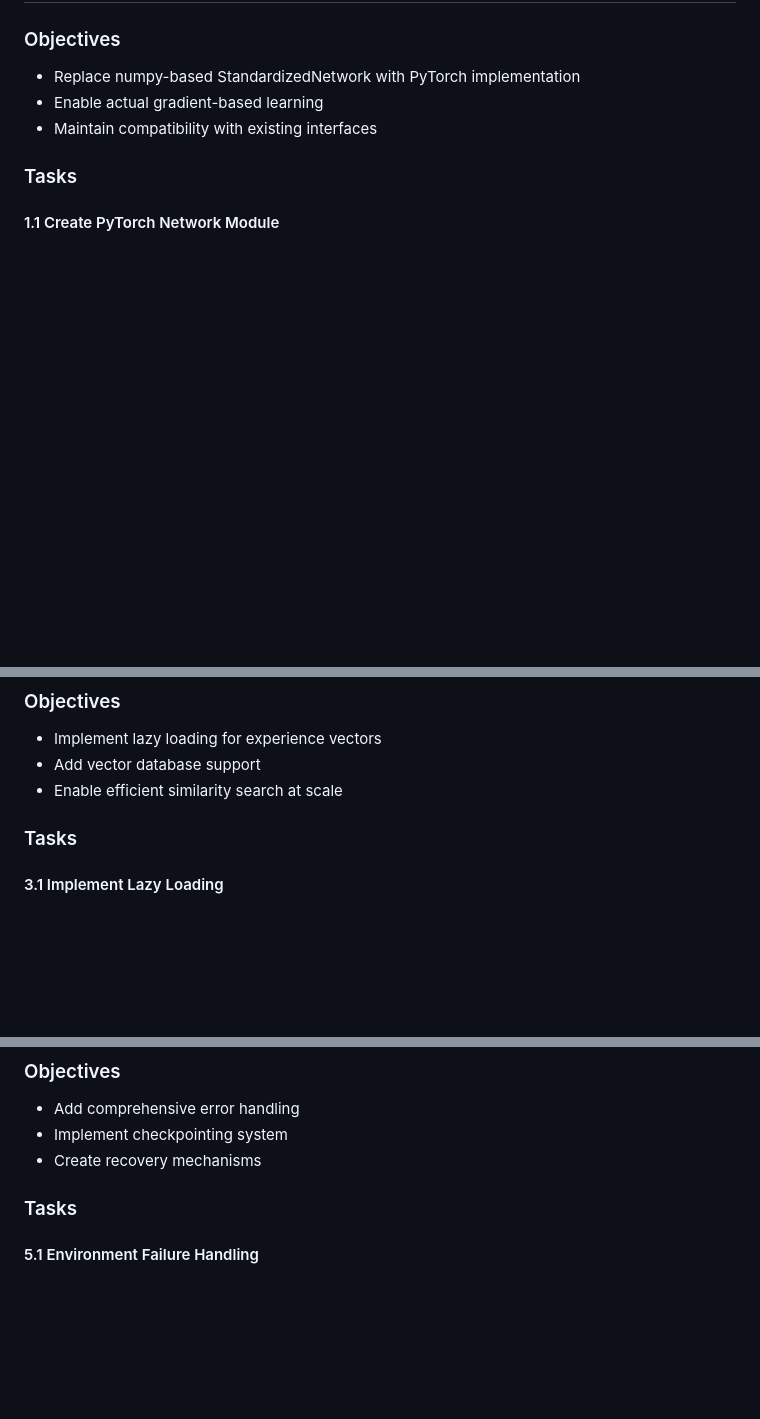
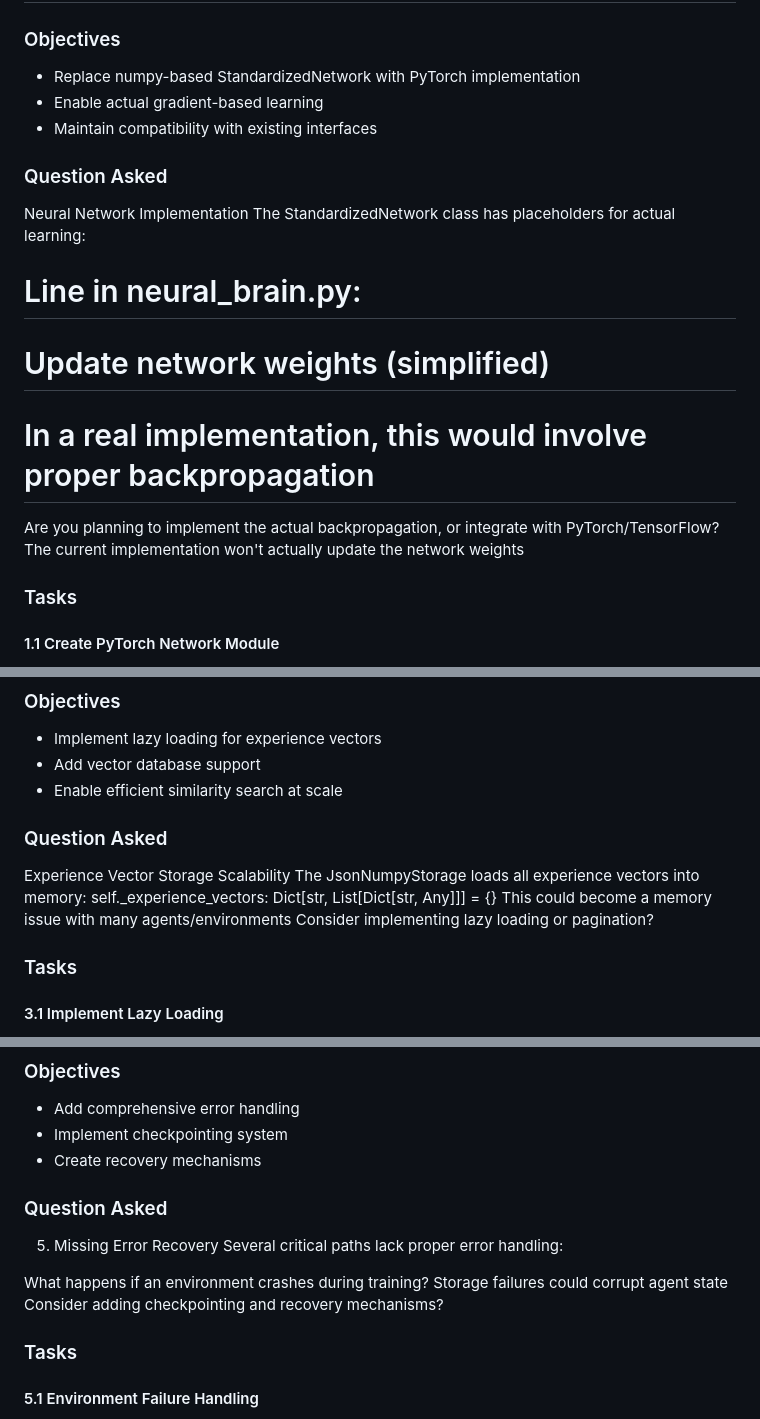
Before and after one commit to Tuf12/agent_byte, a Markdown page: Part2Plan.md, 3 parts joined by grey strips. Rendered like a GitHub page; blank space fills up the shorter version.

```diff
--- a/Part2Plan.md
+++ b/Part2Plan.md
@@ -9,6 +9,15 @@ Part 2 focuses on addressing critical implementation gaps and architectural conc
 - Replace numpy-based StandardizedNetwork with PyTorch implementation
 - Enable actual gradient-based learning
 - Maintain compatibility with existing interfaces
+
+### Question Asked
+Neural Network Implementation
+The StandardizedNetwork class has placeholders for actual learning:
+# Line in neural_brain.py:
+# Update network weights (simplified)
+# In a real implementation, this would involve proper backpropagation
+Are you planning to implement the actual backpropagation, or integrate with PyTorch/TensorFlow?
+The current implementation won't actually update the network weights
 
 ### Tasks
 
@@ -88,6 +103,13 @@ Part 2 focuses on addressing critical implementation gaps and architectural conc
 - Implement lazy loading for experience vectors
 - Add vector database support
 - Enable efficient similarity search at scale
+
+### Question Asked
+Experience Vector Storage Scalability
+The JsonNumpyStorage loads all experience vectors into memory:
+self._experience_vectors: Dict[str, List[Dict[str, Any]]] = {}
+This could become a memory issue with many agents/environments
+Consider implementing lazy loading or pagination?
 
 ### Tasks
 
@@ -175,6 +207,14 @@ Option 3: Hybrid (SQLite + FAISS)
 - Add comprehensive error handling
 - Implement checkpointing system
 - Create recovery mechanisms
+
+### Question Asked
+5. Missing Error Recovery
+Several critical paths lack proper error handling:
+
+What happens if an environment crashes during training?
+Storage failures could corrupt agent state
+Consider adding checkpointing and recovery mechanisms?
 
 ### Tasks
 
```
Also changed, not shown: other parts of Part2Plan.md (+55 -0 lines), claude.md (deleted, +0 -360 lines).
